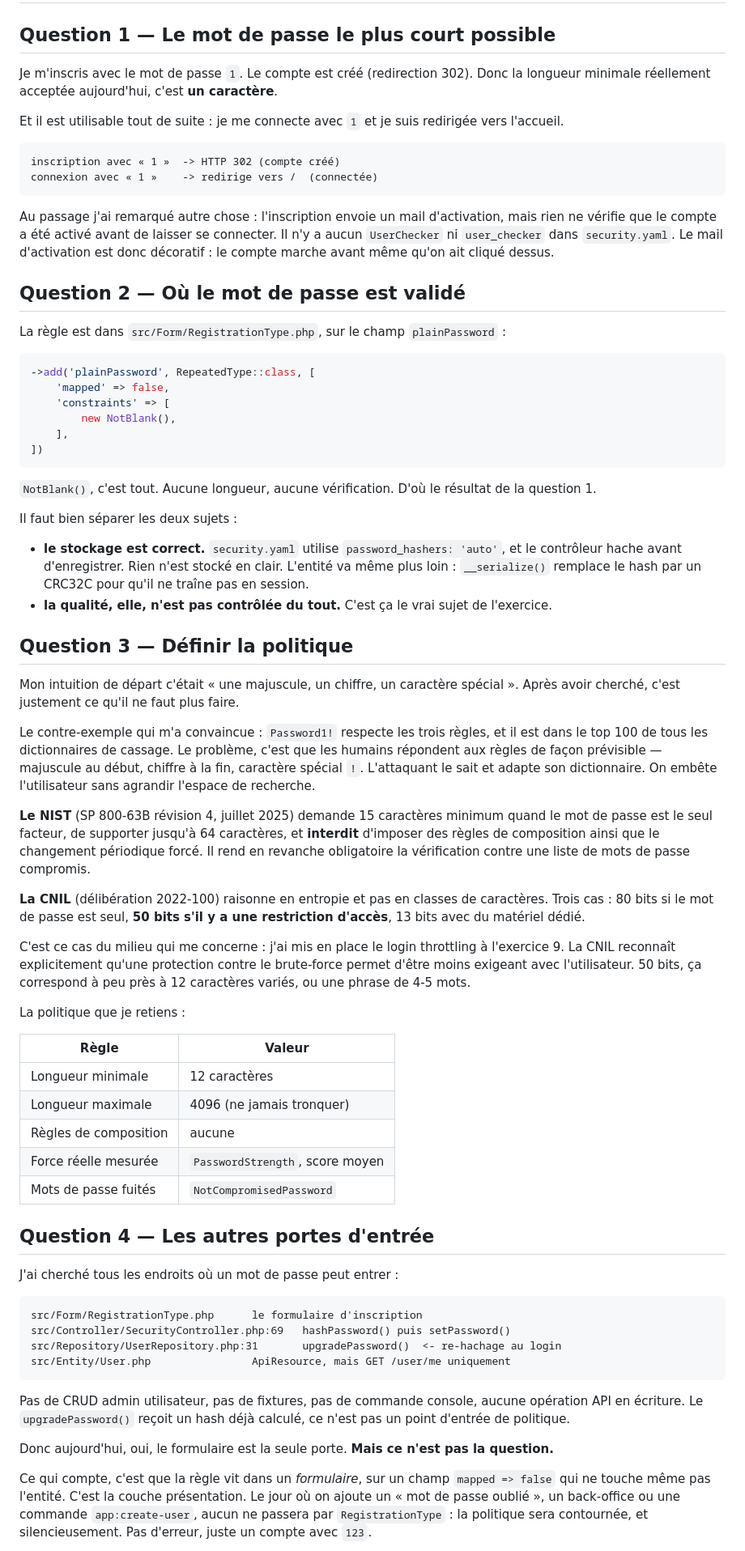
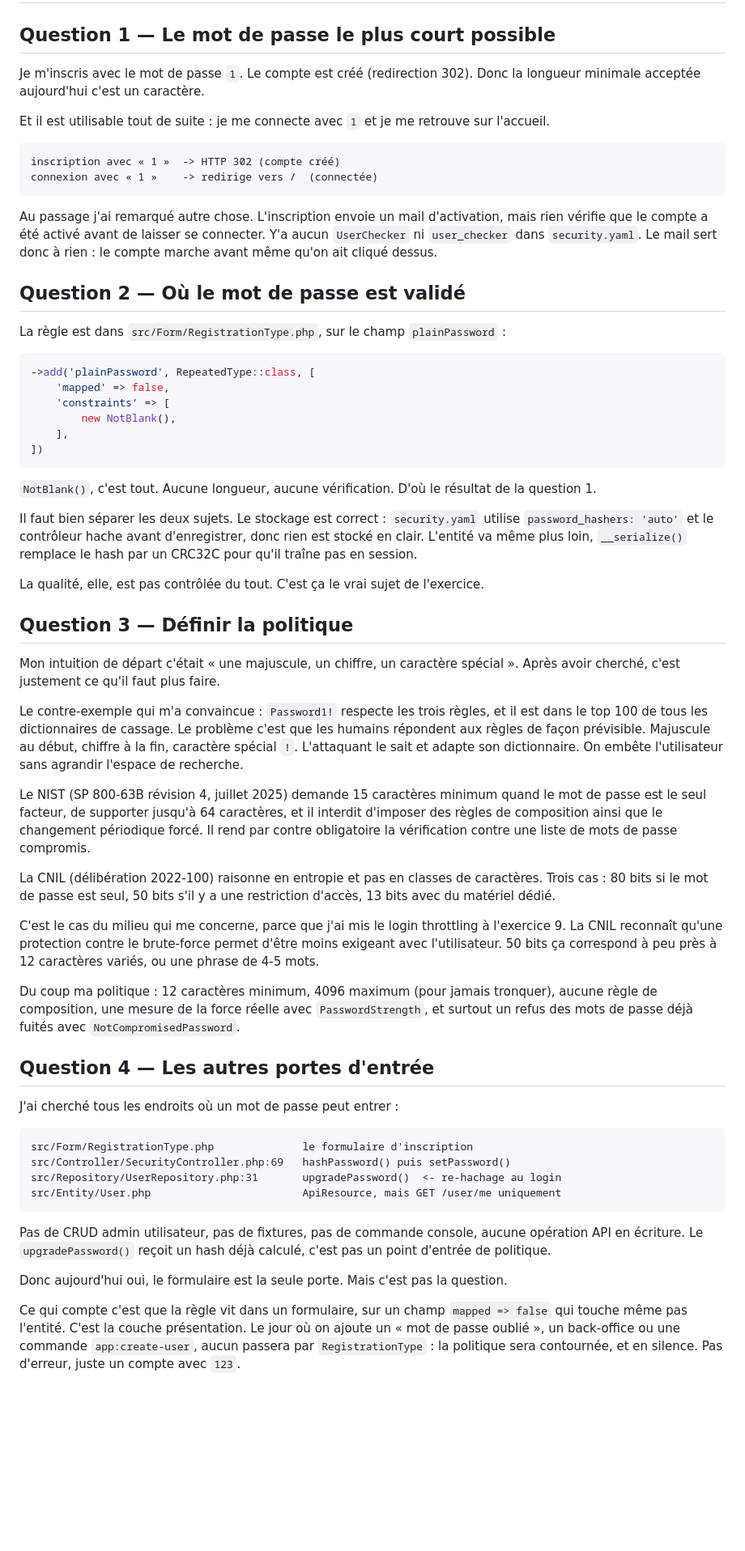
Before and after one commit to TyTy-cf/2026-websecurity, a Markdown page: exercises/correction.md, the part around one of its changes. Shown at 81% size. GitHub-like rendering; blank space fills up the shorter version.

Commit message:
correction.md : reecrit les reponses des exos 9, 10, 12.2, 13 et 14

````diff
--- a/exercises/correction.md
+++ b/exercises/correction.md
@@ -1083,9 +1083,9 @@ d'automatiser l'audit plutôt que d'y penser à la main.
 ## Question 1 — Le mot de passe le plus court possible
 
 Je m'inscris avec le mot de passe `1`. Le compte est créé (redirection 302). Donc la
-longueur minimale réellement acceptée aujourd'hui, c'est **un caractère**.
+longueur minimale acceptée aujourd'hui c'est un caractère.
 
-Et il est utilisable tout de suite : je me connecte avec `1` et je suis redirigée vers
+Et il est utilisable tout de suite : je me connecte avec `1` et je me retrouve sur
 l'accueil.
 
 ```
@@ -1093,10 +1093,10 @@ inscription avec « 1 »  -> HTTP 302 (compte créé)
 connexion avec « 1 »    -> redirige vers /  (connectée)
 ```
 
-Au passage j'ai remarqué autre chose : l'inscription envoie un mail d'activation, mais
-rien ne vérifie que le compte a été activé avant de laisser se connecter. Il n'y a aucun
-`UserChecker` ni `user_checker` dans `security.yaml`. Le mail d'activation est donc
-décoratif : le compte marche avant même qu'on ait cliqué dessus.
+Au passage j'ai remarqué autre chose. L'inscription envoie un mail d'activation, mais rien
+vérifie que le compte a été activé avant de laisser se connecter. Y'a aucun `UserChecker`
+ni `user_checker` dans `security.yaml`. Le mail sert donc à rien : le compte marche avant
+même qu'on ait cliqué dessus.
 
 ## Question 2 — Où le mot de passe est validé
 
@@ -1114,68 +1114,62 @@ La règle est dans `src/Form/RegistrationType.php`, sur le champ `plainPassword`
 `NotBlank()`, c'est tout. Aucune longueur, aucune vérification. D'où le résultat de la
 question 1.
 
-Il faut bien séparer les deux sujets :
+Il faut bien séparer les deux sujets. Le stockage est correct : `security.yaml` utilise
+`password_hashers: 'auto'` et le contrôleur hache avant d'enregistrer, donc rien est stocké
+en clair. L'entité va même plus loin, `__serialize()` remplace le hash par un CRC32C pour
+qu'il traîne pas en session.
 
-- **le stockage est correct.** `security.yaml` utilise `password_hashers: 'auto'`, et le
-  contrôleur hache avant d'enregistrer. Rien n'est stocké en clair. L'entité va même plus
-  loin : `__serialize()` remplace le hash par un CRC32C pour qu'il ne traîne pas en session.
-- **la qualité, elle, n'est pas contrôlée du tout.** C'est ça le vrai sujet de l'exercice.
+La qualité, elle, est pas contrôlée du tout. C'est ça le vrai sujet de l'exercice.
 
 ## Question 3 — Définir la politique
 
-Mon intuition de départ c'était « une majuscule, un chiffre, un caractère spécial ».
-Après avoir cherché, c'est justement ce qu'il ne faut plus faire.
+Mon intuition de départ c'était « une majuscule, un chiffre, un caractère spécial ». Après
+avoir cherché, c'est justement ce qu'il faut plus faire.
 
 Le contre-exemple qui m'a convaincue : `Password1!` respecte les trois règles, et il est
-dans le top 100 de tous les dictionnaires de cassage. Le problème, c'est que les humains
-répondent aux règles de façon prévisible — majuscule au début, chiffre à la fin,
-caractère spécial `!`. L'attaquant le sait et adapte son dictionnaire. On embête
-l'utilisateur sans agrandir l'espace de recherche.
+dans le top 100 de tous les dictionnaires de cassage. Le problème c'est que les humains
+répondent aux règles de façon prévisible. Majuscule au début, chiffre à la fin, caractère
+spécial `!`. L'attaquant le sait et adapte son dictionnaire. On embête l'utilisateur sans
+agrandir l'espace de recherche.
 
-**Le NIST** (SP 800-63B révision 4, juillet 2025) demande 15 caractères minimum quand le
-mot de passe est le seul facteur, de supporter jusqu'à 64 caractères, et **interdit**
-d'imposer des règles de composition ainsi que le changement périodique forcé. Il rend en
-revanche obligatoire la vérification contre une liste de mots de passe compromis.
+Le NIST (SP 800-63B révision 4, juillet 2025) demande 15 caractères minimum quand le mot de
+passe est le seul facteur, de supporter jusqu'à 64 caractères, et il interdit d'imposer des
+règles de composition ainsi que le changement périodique forcé. Il rend par contre
+obligatoire la vérification contre une liste de mots de passe compromis.
 
-**La CNIL** (délibération 2022-100) raisonne en entropie et pas en classes de caractères.
-Trois cas : 80 bits si le mot de passe est seul, **50 bits s'il y a une restriction
-d'accès**, 13 bits avec du matériel dédié.
+La CNIL (délibération 2022-100) raisonne en entropie et pas en classes de caractères. Trois
+cas : 80 bits si le mot de passe est seul, 50 bits s'il y a une restriction d'accès, 13 bits
+avec du matériel dédié.
 
-C'est ce cas du milieu qui me concerne : j'ai mis en place le login throttling à
-l'exercice 9. La CNIL reconnaît explicitement qu'une protection contre le brute-force
-permet d'être moins exigeant avec l'utilisateur. 50 bits, ça correspond à peu près à
-12 caractères variés, ou une phrase de 4-5 mots.
+C'est le cas du milieu qui me concerne, parce que j'ai mis le login throttling à l'exercice
+9. La CNIL reconnaît qu'une protection contre le brute-force permet d'être moins exigeant
+avec l'utilisateur. 50 bits ça correspond à peu près à 12 caractères variés, ou une phrase
+de 4-5 mots.
 
-La politique que je retiens :
-
-| Règle | Valeur |
-|---|---|
-| Longueur minimale | 12 caractères |
-| Longueur maximale | 4096 (ne jamais tronquer) |
-| Règles de composition | aucune |
-| Force réelle mesurée | `PasswordStrength`, score moyen |
-| Mots de passe fuités | `NotCompromisedPassword` |
+Du coup ma politique : 12 caractères minimum, 4096 maximum (pour jamais tronquer), aucune
+règle de composition, une mesure de la force réelle avec `PasswordStrength`, et surtout un
+refus des mots de passe déjà fuités avec `NotCompromisedPassword`.
 
 ## Question 4 — Les autres portes d'entrée
 
 J'ai cherché tous les endroits où un mot de passe peut entrer :
 
 ```
-src/Form/RegistrationType.php      le formulaire d'inscription
+src/Form/RegistrationType.php              le formulaire d'inscription
 src/Controller/SecurityController.php:69   hashPassword() puis setPassword()
 src/Repository/UserRepository.php:31       upgradePassword()  <- re-hachage au login
-src/Entity/User.php                ApiResource, mais GET /user/me uniquement
+src/Entity/User.php                        ApiResource, mais GET /user/me uniquement
 ```
 
 Pas de CRUD admin utilisateur, pas de fixtures, pas de commande console, aucune opération
-API en écriture. Le `upgradePassword()` reçoit un hash déjà calculé, ce n'est pas un point
+API en écriture. Le `upgradePassword()` reçoit un hash déjà calculé, c'est pas un point
 d'entrée de politique.
 
-Donc aujourd'hui, oui, le formulaire est la seule porte. **Mais ce n'est pas la question.**
+Donc aujourd'hui oui, le formulaire est la seule porte. Mais c'est pas la question.
 
-Ce qui compte, c'est que la règle vit dans un *formulaire*, sur un champ `mapped => false`
-qui ne touche même pas l'entité. C'est la couche présentation. Le jour où on ajoute un
-« mot de passe oublié », un back-office ou une commande `app:create-user`, aucun ne passera
-par `RegistrationType` : la politique sera contournée, et silencieusement. Pas d'erreur,
-juste un compte avec `123`.
+Ce qui compte c'est que la règle vit dans un formulaire, sur un champ `mapped => false` qui
+touche même pas l'entité. C'est la couche présentation. Le jour où on ajoute un « mot de
+passe oublié », un back-office ou une commande `app:create-user`, aucun passera par
+`RegistrationType` : la politique sera contournée, et en silence. Pas d'erreur, juste un
+compte avec `123`.
 
````
Also changed, not shown: other parts of exercises/correction.md (+82 -86 lines).
